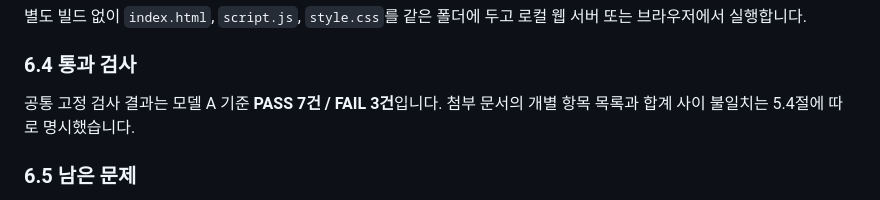
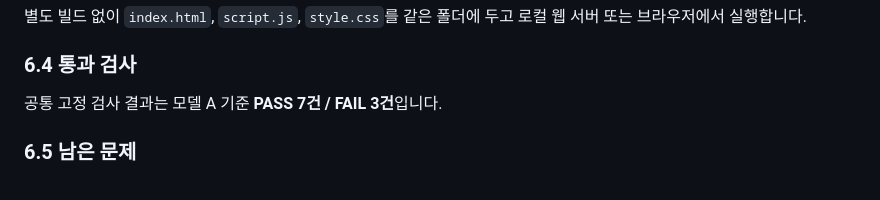
Before and after one commit to sumin003/ALEPH_T05_AI_Handoff, a Markdown page: README.md, the part around the change. Rendered like a GitHub page.

Commit message:
docs: remove model A test discrepancy note

```diff
--- a/README.md
+++ b/README.md
@@ -143,7 +143,7 @@ Card Studio에 편집 기록 자동 생성, Undo/Redo, 기록 목록 표시 및
 
 ### 6.4 통과 검사
 
-공통 고정 검사 결과는 모델 A 기준 **PASS 7건 / FAIL 3건**입니다. 첨부 문서의 개별 항목 목록과 합계 사이 불일치는 5.4절에 따로 명시했습니다.
+공통 고정 검사 결과는 모델 A 기준 **PASS 7건 / FAIL 3건**입니다.
 
 ### 6.5 남은 문제
 
```
